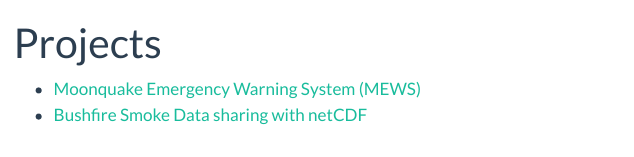
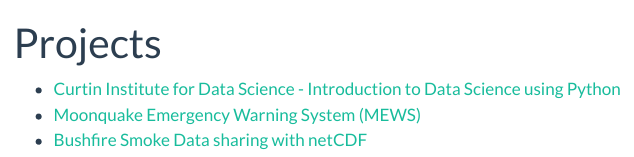
Before and after one commit to calvpang/calvpang.github.io, a Quarto document (projects.qmd): the page in a window 1100 px wide, from its top. Rendered offline with R 4.5, knitr and Pandoc in place of Quarto, with nearby package versions; menus at the side of the page are left out.

Commit message:
Added link to Curtin Institute for Data Science - Introduction to Data Science using Python

```diff
--- a/projects.qmd
+++ b/projects.qmd
@@ -2,5 +2,6 @@
 title: "Projects"
 ---
 
+- [Curtin Institute for Data Science - Introduction to Data Science using Python](https://github.com/CurtinIDS/CIC_Carpentries_Python)
 - [Moonquake Emergency Warning System (MEWS)](https://github.com/calvpang/MEWS)
 - [Bushfire Smoke Data sharing with netCDF](https://github.com/cardat/air-health-bushfire-smoke-netcdf)
```
